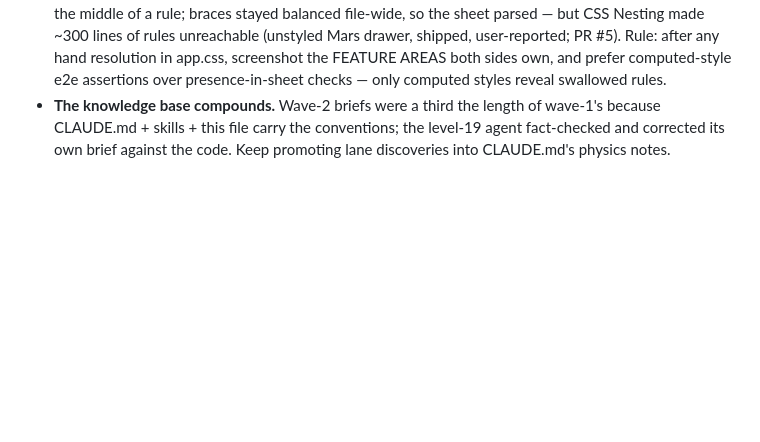
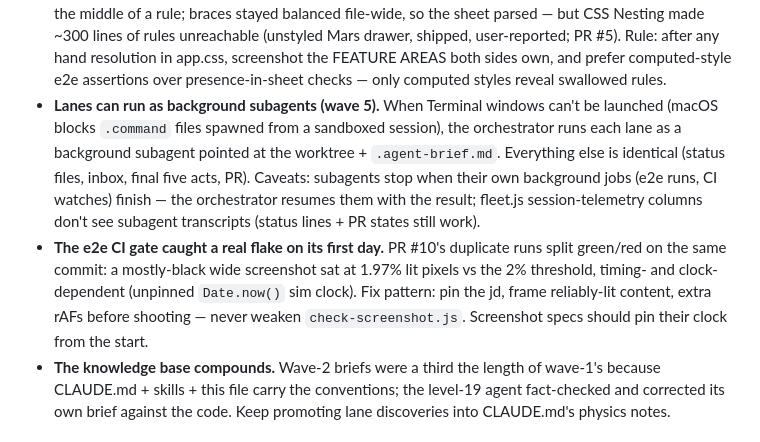
Before and after one commit to JakobBullinger/solar-system, a Markdown page: ORCHESTRATION.md, the part around the change. GitHub-like rendering; blank space fills up the shorter version.

Commit message:
ORCHESTRATION: wave-5 lessons — background-subagent lanes, first flake caught by the e2e gate
Co-Authored-By: Claude Fable 5 <noreply@anthropic.com>

```diff
--- a/ORCHESTRATION.md
+++ b/ORCHESTRATION.md
@@ -140,6 +140,21 @@ accidentally verifying the forged-link guard too.
   Rule: after any hand resolution in app.css, screenshot the FEATURE AREAS
   both sides own, and prefer computed-style e2e assertions over
   presence-in-sheet checks — only computed styles reveal swallowed rules.
+- **Lanes can run as background subagents (wave 5).** When Terminal windows
+  can't be launched (macOS blocks `.command` files spawned from a sandboxed
+  session), the orchestrator runs each lane as a background subagent pointed
+  at the worktree + `.agent-brief.md`. Everything else is identical (status
+  files, inbox, final five acts, PR). Caveats: subagents stop when their
+  own background jobs (e2e runs, CI watches) finish — the orchestrator
+  resumes them with the result; fleet.js session-telemetry columns don't see
+  subagent transcripts (status lines + PR states still work).
+- **The e2e CI gate caught a real flake on its first day.** PR #10's
+  duplicate runs split green/red on the same commit: a mostly-black wide
+  screenshot sat at 1.97% lit pixels vs the 2% threshold, timing- and
+  clock-dependent (unpinned `Date.now()` sim clock). Fix pattern: pin the
+  jd, frame reliably-lit content, extra rAFs before shooting — never weaken
+  `check-screenshot.js`. Screenshot specs should pin their clock from the
+  start.
 - **The knowledge base compounds.** Wave-2 briefs were a third the length of
   wave-1's because CLAUDE.md + skills + this file carry the conventions; the
   level-19 agent fact-checked and corrected its own brief against the code.
```
